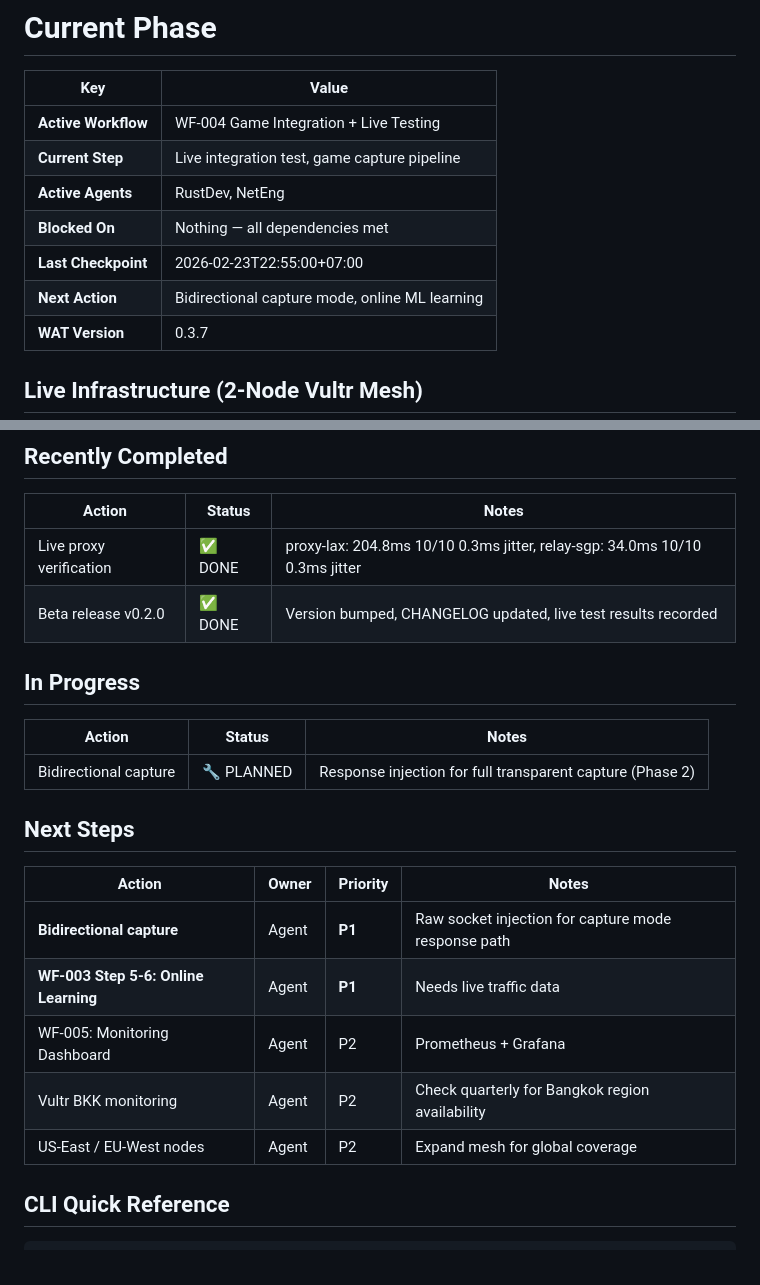
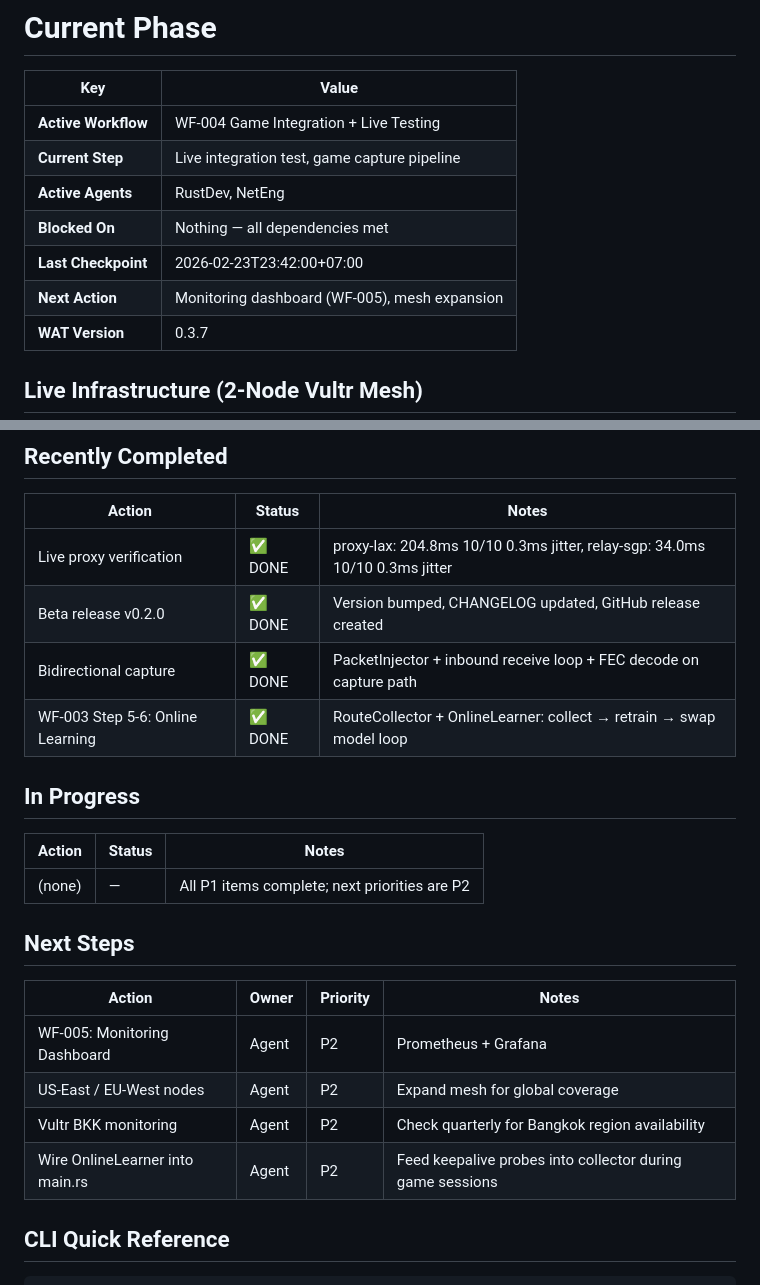
Before and after one commit to ShibbityShwab/lightspeed, a Markdown page: wat/state/current-phase.md, 2 parts joined by grey strips. Drawn GitHub-style.

Commit message:
chore: update project state — all P1 priorities complete

```diff
--- a/wat/state/current-phase.md
+++ b/wat/state/current-phase.md
@@ -6,8 +6,8 @@
 | **Current Step** | Live integration test, game capture pipeline |
 | **Active Agents** | RustDev, NetEng |
 | **Blocked On** | Nothing — all dependencies met |
-| **Last Checkpoint** | 2026-02-23T22:55:00+07:00 |
-| **Next Action** | Bidirectional capture mode, online ML learning |
+| **Last Checkpoint** | 2026-02-23T23:42:00+07:00 |
+| **Next Action** | Monitoring dashboard (WF-005), mesh expansion |
 | **WAT Version** | 0.3.7 |
 
 ## Live Infrastructure (2-Node Vultr Mesh)
@@ -76,23 +76,24 @@
 | Action | Status | Notes |
 |--------|--------|-------|
 | Live proxy verification | ✅ DONE | proxy-lax: 204.8ms 10/10 0.3ms jitter, relay-sgp: 34.0ms 10/10 0.3ms jitter |
-| Beta release v0.2.0 | ✅ DONE | Version bumped, CHANGELOG updated, live test results recorded |
+| Beta release v0.2.0 | ✅ DONE | Version bumped, CHANGELOG updated, GitHub release created |
+| Bidirectional capture | ✅ DONE | PacketInjector + inbound receive loop + FEC decode on capture path |
+| WF-003 Step 5-6: Online Learning | ✅ DONE | RouteCollector + OnlineLearner: collect → retrain → swap model loop |
 
 ## In Progress
 
 | Action | Status | Notes |
 |--------|--------|-------|
-| Bidirectional capture | 🔧 PLANNED | Response injection for full transparent capture (Phase 2) |
+| (none) | — | All P1 items complete; next priorities are P2 |
 
 ## Next Steps
 
 | Action | Owner | Priority | Notes |
 |--------|-------|----------|-------|
-| **Bidirectional capture** | Agent | **P1** | Raw socket injection for capture mode response path |
-| **WF-003 Step 5-6: Online Learning** | Agent | **P1** | Needs live traffic data |
 | WF-005: Monitoring Dashboard | Agent | P2 | Prometheus + Grafana |
+| US-East / EU-West nodes | Agent | P2 | Expand mesh for global coverage |
 | Vultr BKK monitoring | Agent | P2 | Check quarterly for Bangkok region availability |
-| US-East / EU-West nodes | Agent | P2 | Expand mesh for global coverage |
+| Wire OnlineLearner into main.rs | Agent | P2 | Feed keepalive probes into collector during game sessions |
 
 ## CLI Quick Reference
 
```
